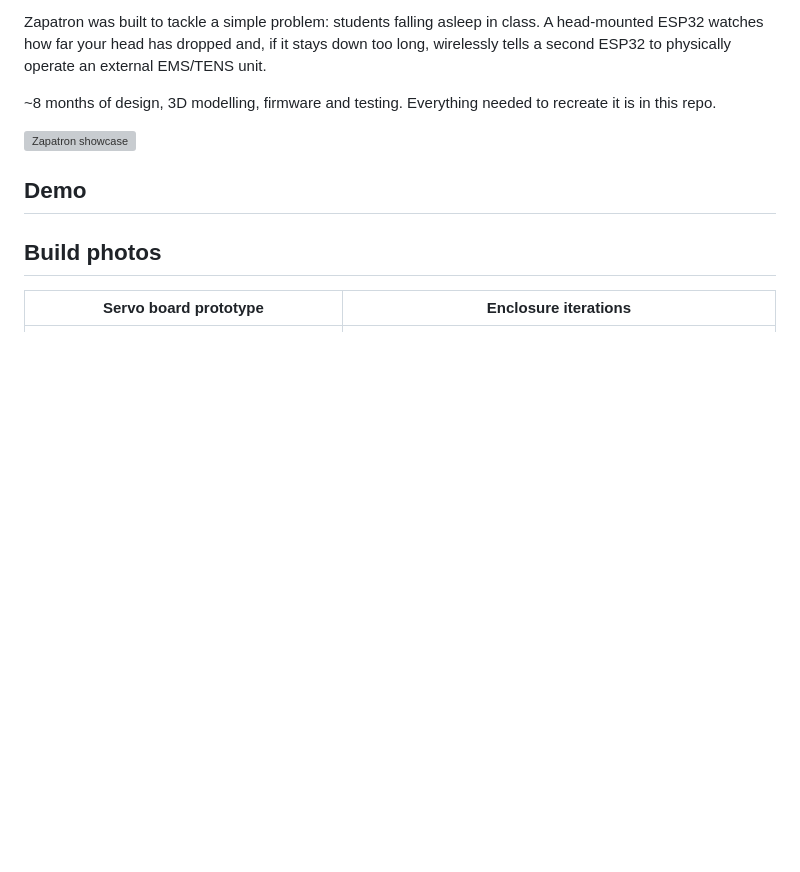
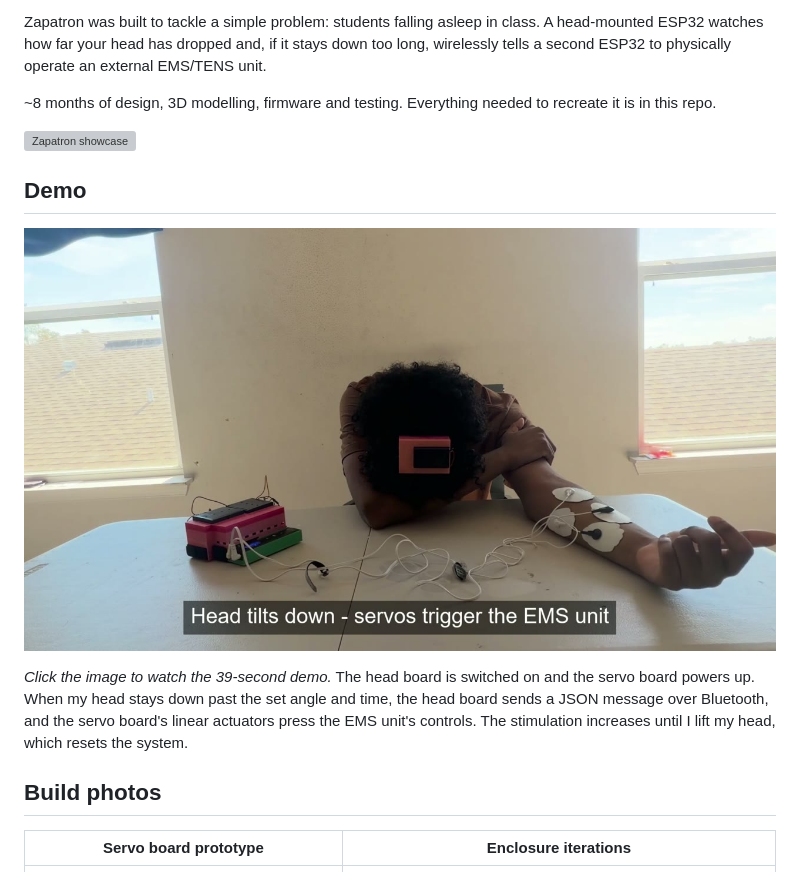
Before and after one commit to IzaiahG52/Zapatron, a Markdown page: README.md, the part around the change. Rendered like a GitHub page; pictures changed too: showcase/demo-thumbnail.jpg (added); blank space fills up the shorter version; grey boxes are pictures that could not be loaded.

Commit message:
Add demo video and thumbnail, replace old showcase video

```diff
--- a/README.md
+++ b/README.md
@@ -10,10 +10,9 @@ Zapatron was built to tackle a simple problem: students falling asleep in class.
 
 ## Demo
 
-<!-- TODO: add the new demo video and build photos here, e.g.
-[Watch the demo](showcase/demo.mp4)
-![Build photo](showcase/your-photo.jpg)
--->
+[![Zapatron demo video - click to watch](showcase/demo-thumbnail.jpg)](showcase/Zapatron_Showcase.mp4)
+
+*Click the image to watch the 39-second demo.* The head board is switched on and the servo board powers up. When my head stays down past the set angle and time, the head board sends a JSON message over Bluetooth, and the servo board's linear actuators press the EMS unit's controls. The stimulation increases until I lift my head, which resets the system.
 
 ## Build photos
 
```
Also changed, not shown: 2 other files.
